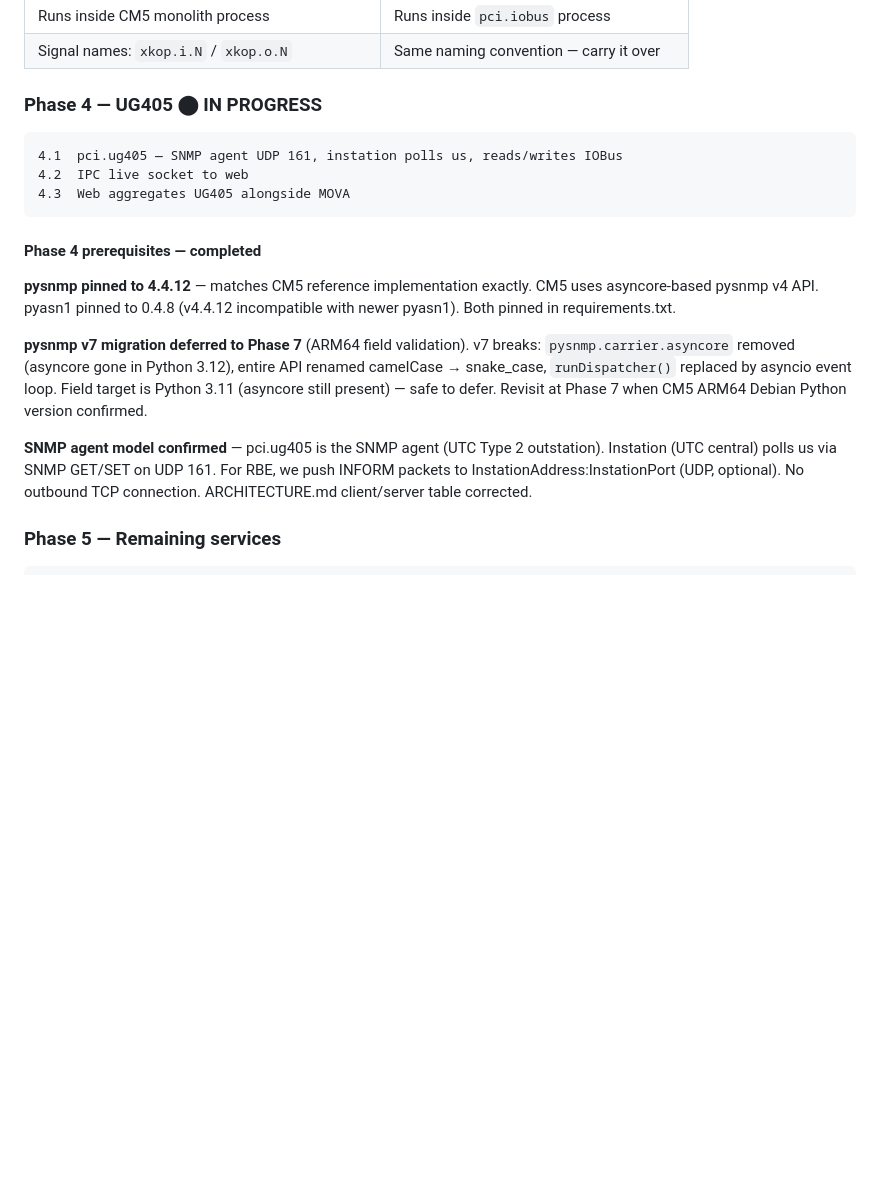
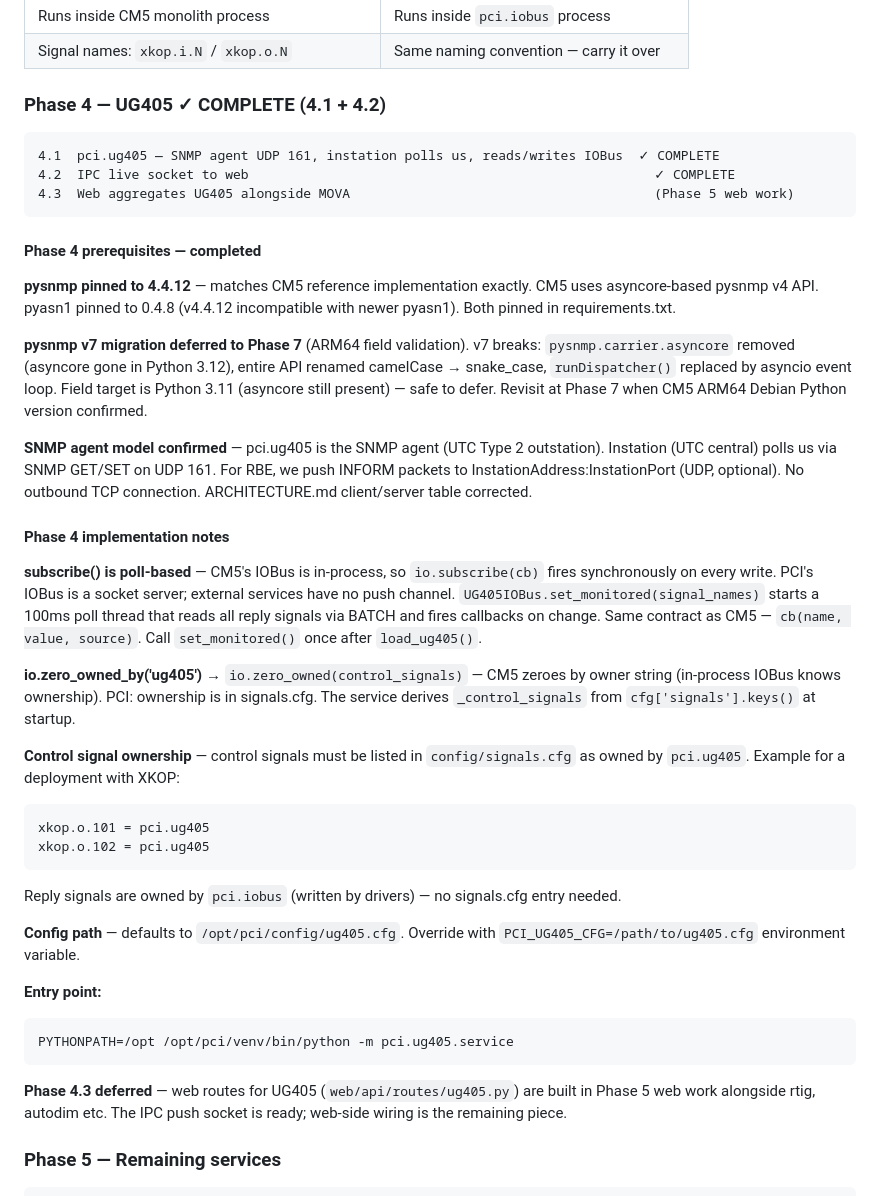
Before and after one commit to trafficman30/pci-platform, a Markdown page: ARCHITECTURE.md, the part around the change. Rendered like a GitHub page; blank space fills up the shorter version.

Commit message:
Update ARCHITECTURE.md — Phase 4 complete, add implementation notes
Co-Authored-By: Claude Sonnet 4.6 <noreply@anthropic.com>

````diff
--- a/ARCHITECTURE.md
+++ b/ARCHITECTURE.md
@@ -762,12 +762,12 @@ owned input signals) on every reconnect.
 | Runs inside CM5 monolith process           | Runs inside `pci.iobus` process             |
 | Signal names: `xkop.i.N` / `xkop.o.N`     | Same naming convention — carry it over      |
 
-### Phase 4 — UG405  ⬤ IN PROGRESS
+### Phase 4 — UG405  ✓ COMPLETE (4.1 + 4.2)
 
 ```
-4.1  pci.ug405 — SNMP agent UDP 161, instation polls us, reads/writes IOBus
-4.2  IPC live socket to web
-4.3  Web aggregates UG405 alongside MOVA
+4.1  pci.ug405 — SNMP agent UDP 161, instation polls us, reads/writes IOBus  ✓ COMPLETE
+4.2  IPC live socket to web                                                    ✓ COMPLETE
+4.3  Web aggregates UG405 alongside MOVA                                       (Phase 5 web work)
 ```
 
 #### Phase 4 prerequisites — completed
@@ -786,6 +786,38 @@ safe to defer. Revisit at Phase 7 when CM5 ARM64 Debian Python version confirmed
 outstation). Instation (UTC central) polls us via SNMP GET/SET on UDP 161.
 For RBE, we push INFORM packets to InstationAddress:InstationPort (UDP, optional).
 No outbound TCP connection. ARCHITECTURE.md client/server table corrected.
+
+#### Phase 4 implementation notes
+
+**subscribe() is poll-based** — CM5's IOBus is in-process, so `io.subscribe(cb)` fires
+synchronously on every write. PCI's IOBus is a socket server; external services have no
+push channel. `UG405IOBus.set_monitored(signal_names)` starts a 100ms poll thread that
+reads all reply signals via BATCH and fires callbacks on change. Same contract as CM5 —
+`cb(name, value, source)`. Call `set_monitored()` once after `load_ug405()`.
+
+**io.zero_owned_by('ug405')** → `io.zero_owned(control_signals)` — CM5 zeroes by owner
+string (in-process IOBus knows ownership). PCI: ownership is in signals.cfg. The service
+derives `_control_signals` from `cfg['signals'].keys()` at startup.
+
+**Control signal ownership** — control signals must be listed in `config/signals.cfg` as
+owned by `pci.ug405`. Example for a deployment with XKOP:
+```
+xkop.o.101 = pci.ug405
+xkop.o.102 = pci.ug405
+```
+Reply signals are owned by `pci.iobus` (written by drivers) — no signals.cfg entry needed.
+
+**Config path** — defaults to `/opt/pci/config/ug405.cfg`. Override with
+`PCI_UG405_CFG=/path/to/ug405.cfg` environment variable.
+
+**Entry point:**
+```bash
+PYTHONPATH=/opt /opt/pci/venv/bin/python -m pci.ug405.service
+```
+
+**Phase 4.3 deferred** — web routes for UG405 (`web/api/routes/ug405.py`) are built
+in Phase 5 web work alongside rtig, autodim etc. The IPC push socket is ready; web-side
+wiring is the remaining piece.
 
 ### Phase 5 — Remaining services
 
````
